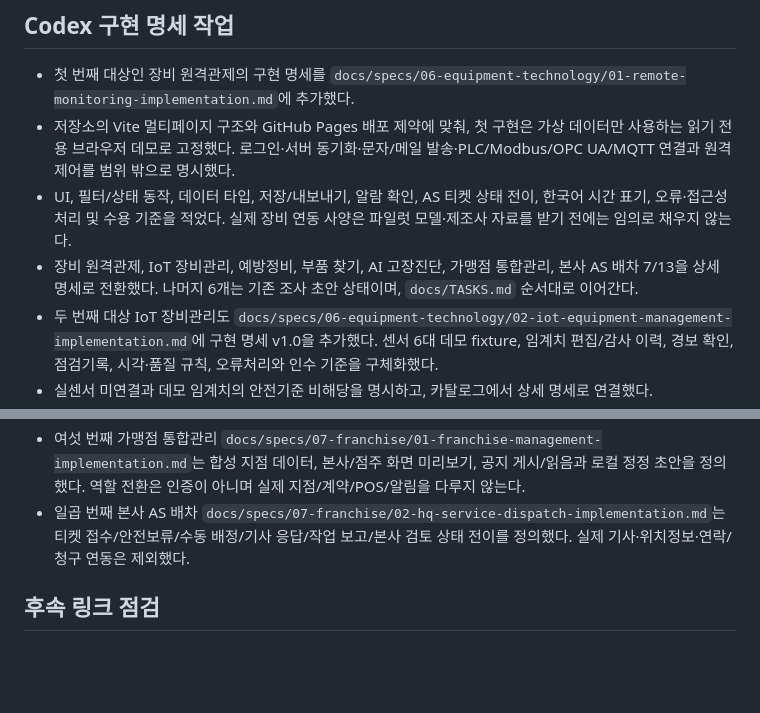
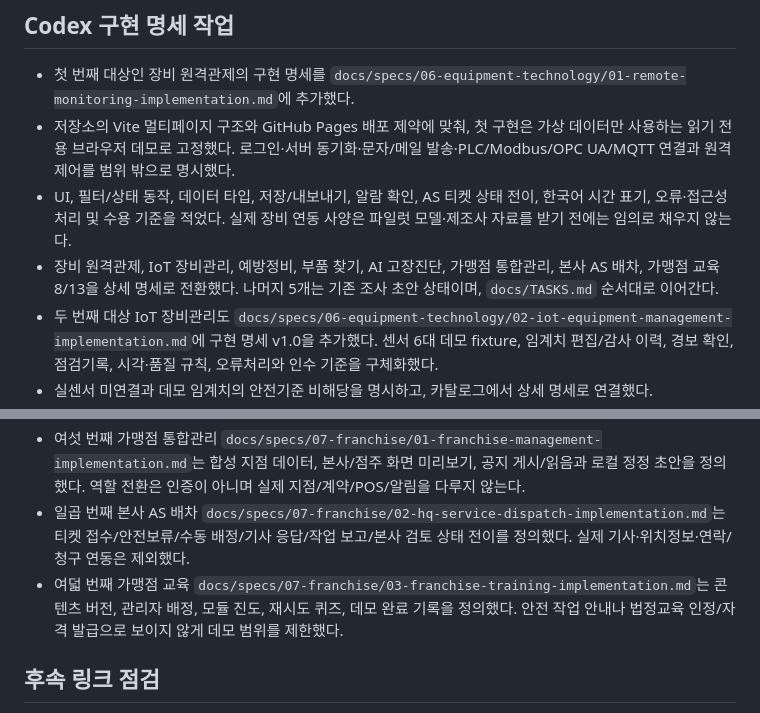
Before and after one commit to kimjindol2025/sonsecha-startup-web, a Markdown page: docs/blog/2026-11-09-app-catalog-plans.md, 2 parts joined by grey strips. Drawn GitHub-style; blank space fills up the shorter version.

Commit message:
docs: add implementation-ready franchise training spec

```diff
--- a/docs/blog/2026-11-09-app-catalog-plans.md
+++ b/docs/blog/2026-11-09-app-catalog-plans.md
@@ -39,7 +39,7 @@
 - 첫 번째 대상인 장비 원격관제의 구현 명세를 `docs/specs/06-equipment-technology/01-remote-monitoring-implementation.md`에 추가했다.
 - 저장소의 Vite 멀티페이지 구조와 GitHub Pages 배포 제약에 맞춰, 첫 구현은 가상 데이터만 사용하는 읽기 전용 브라우저 데모로 고정했다. 로그인·서버 동기화·문자/메일 발송·PLC/Modbus/OPC UA/MQTT 연결과 원격 제어를 범위 밖으로 명시했다.
 - UI, 필터/상태 동작, 데이터 타입, 저장/내보내기, 알람 확인, AS 티켓 상태 전이, 한국어 시간 표기, 오류·접근성 처리 및 수용 기준을 적었다. 실제 장비 연동 사양은 파일럿 모델·제조사 자료를 받기 전에는 임의로 채우지 않는다.
-- 장비 원격관제, IoT 장비관리, 예방정비, 부품 찾기, AI 고장진단, 가맹점 통합관리, 본사 AS 배차 7/13을 상세 명세로 전환했다. 나머지 6개는 기존 조사 초안 상태이며, `docs/TASKS.md` 순서대로 이어간다.
+- 장비 원격관제, IoT 장비관리, 예방정비, 부품 찾기, AI 고장진단, 가맹점 통합관리, 본사 AS 배차, 가맹점 교육 8/13을 상세 명세로 전환했다. 나머지 5개는 기존 조사 초안 상태이며, `docs/TASKS.md` 순서대로 이어간다.
 - 두 번째 대상 IoT 장비관리도 `docs/specs/06-equipment-technology/02-iot-equipment-management-implementation.md`에 구현 명세 v1.0을 추가했다. 센서 6대 데모 fixture, 임계치 편집/감사 이력, 경보 확인, 점검기록, 시각·품질 규칙, 오류처리와 인수 기준을 구체화했다.
 - 실센서 미연결과 데모 임계치의 안전기준 비해당을 명시하고, 카탈로그에서 상세 명세로 연결했다.
 - 세 번째 예방정비 `docs/specs/06-equipment-technology/03-preventive-maintenance-implementation.md`는 달력기반 데모 계획, OEM 출처 상태, 한국 날짜 기준 기한 분류, 작업 완료/연기 승인, 다음 기한 산술, 점검 이력, 인수 기준을 상세화했다. 예시 주기가 실제 OEM 권장으로 보이지 않게 fixture와 UI 문구를 제한하고 카탈로그를 연결했다.
@@ -47,6 +47,7 @@
 - 다섯 번째 AI 고장진단 `docs/specs/06-equipment-technology/05-ai-fault-diagnosis-implementation.md`는 실제 AI/실장비 진단이 아닌 시나리오 UX 데모로 범위를 고정했다. 위험 징후 차단, 판단 보류, synthetic fixture, 기록 저장/삭제와 실AI 후속 승인조건을 정의했다.
 - 여섯 번째 가맹점 통합관리 `docs/specs/07-franchise/01-franchise-management-implementation.md`는 합성 지점 데이터, 본사/점주 화면 미리보기, 공지 게시/읽음과 로컬 정정 초안을 정의했다. 역할 전환은 인증이 아니며 실제 지점/계약/POS/알림을 다루지 않는다.
 - 일곱 번째 본사 AS 배차 `docs/specs/07-franchise/02-hq-service-dispatch-implementation.md`는 티켓 접수/안전보류/수동 배정/기사 응답/작업 보고/본사 검토 상태 전이를 정의했다. 실제 기사·위치정보·연락/청구 연동은 제외했다.
+- 여덟 번째 가맹점 교육 `docs/specs/07-franchise/03-franchise-training-implementation.md`는 콘텐츠 버전, 관리자 배정, 모듈 진도, 재시도 퀴즈, 데모 완료 기록을 정의했다. 안전 작업 안내나 법정교육 인정/자격 발급으로 보이지 않게 데모 범위를 제한했다.
 
 ## 후속 링크 점검
 
```
